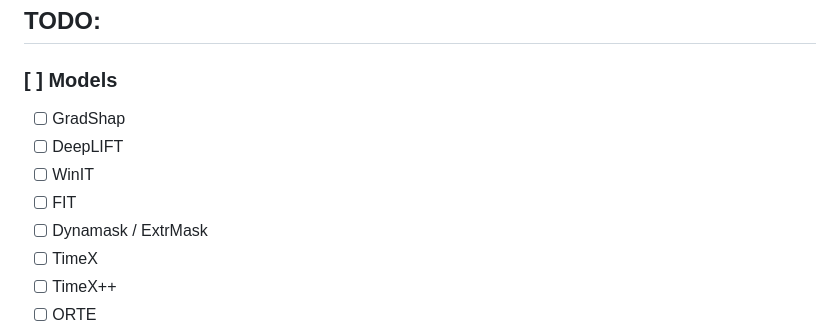
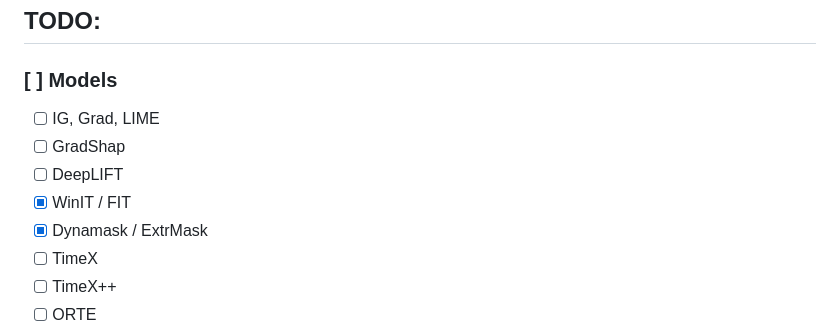
Before and after one commit to visriv/explain-bench, a Markdown page: README.md, the part around the change. GitHub-like rendering.

```diff
--- a/README.md
+++ b/README.md
@@ -75,11 +75,11 @@ MIT
 ## TODO:
 
 ### [ ] Models
+- [ ] IG, Grad, LIME
 - [ ] GradShap
 - [ ] DeepLIFT
-- [ ] WinIT
-- [ ] FIT
-- [ ] Dynamask / ExtrMask
+- [x] WinIT / FIT
+- [x] Dynamask / ExtrMask
 - [ ] TimeX
 - [ ] TimeX++
 - [ ] ORTE
```
